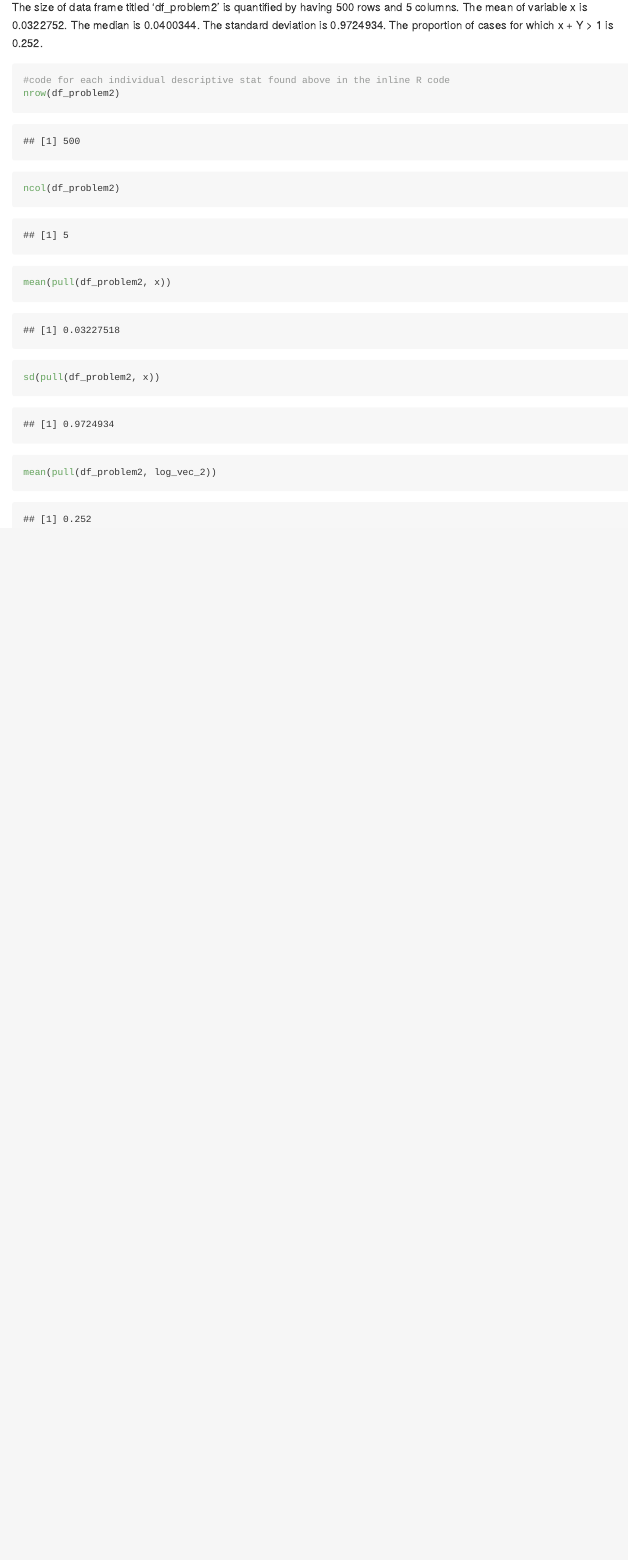
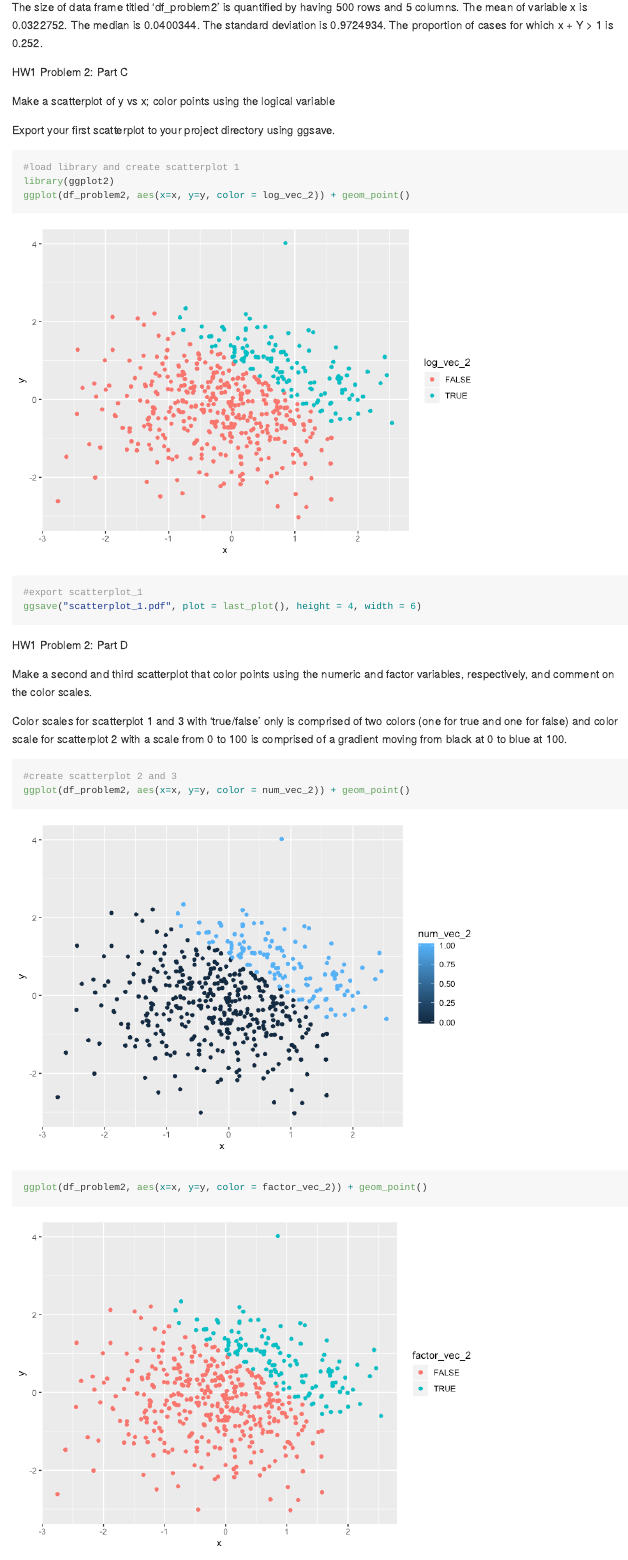
Before and after one commit to maryknoop/p8105_hw1_mk4022, an R Markdown document (p8105_hw1_mk4022.Rmd): the page in a window 1100 px wide, from 3040 px down. The pictures show the output file p8105_hw1_mk4022.md that the author committed with the source, drawn offline in the style of GitHub.

Commit message:
Created three scatterplots from our data frame and exported the first scatterplot. Knit, commit.

````diff
--- a/p8105_hw1_mk4022.Rmd
+++ b/p8105_hw1_mk4022.Rmd
@@ -111,12 +111,31 @@ The median is `r median(pull(df_problem2, x))`.
 The standard deviation is `r sd(pull(df_problem2, x))`.
 The proportion of cases for which x + Y > 1 is `r mean(pull(df_problem2, log_vec_2))`.
 
+HW1 Problem 2:
+Part C
 
-```{r descriptive_stats}
-#code for each individual descriptive stat found above in the inline R code
-nrow(df_problem2)
-ncol(df_problem2)
-mean(pull(df_problem2, x))
-sd(pull(df_problem2, x))
-mean(pull(df_problem2, log_vec_2))
+Make a scatterplot of y vs x; color points using the logical variable
+
+Export your first scatterplot to your project directory using ggsave.
+
+```{r scatterplot_1}
+#load library and create scatterplot 1
+library(ggplot2)
+ggplot(df_problem2, aes(x=x, y=y, color = log_vec_2)) + geom_point()
+#export scatterplot_1
+ggsave("scatterplot_1.pdf", plot = last_plot(), height = 4, width = 6)
 ```
+
+
+HW1 Problem 2:
+Part D
+
+Make a second and third scatterplot that color points using the numeric and factor variables, respectively, and comment on the color scales.
+
+Color scales for scatterplot 1 and 3 with 'true/false' only is comprised of two colors (one for true and one for false) and color scale for scatterplot 2 with a scale from 0 to 100 is comprised of a gradient moving from black at 0 to blue at 100.
+
+```{r scatterplot_2_3}
+#create scatterplot 2 and 3
+ggplot(df_problem2, aes(x=x, y=y, color = num_vec_2)) + geom_point()
+ggplot(df_problem2, aes(x=x, y=y, color = factor_vec_2)) + geom_point()
+```
````
Also changed, not shown: p8105_hw1_mk4022.md, p8105_hw1_mk4022_files/figure-gfm/scatterplot_1-1.png (added), p8105_hw1_mk4022_files/figure-gfm/scatterplot_2_3-1.png (added), p8105_hw1_mk4022_files/figure-gfm/scatterplot_2_3-2.png (added), scatterplot_1.pdf (added).
